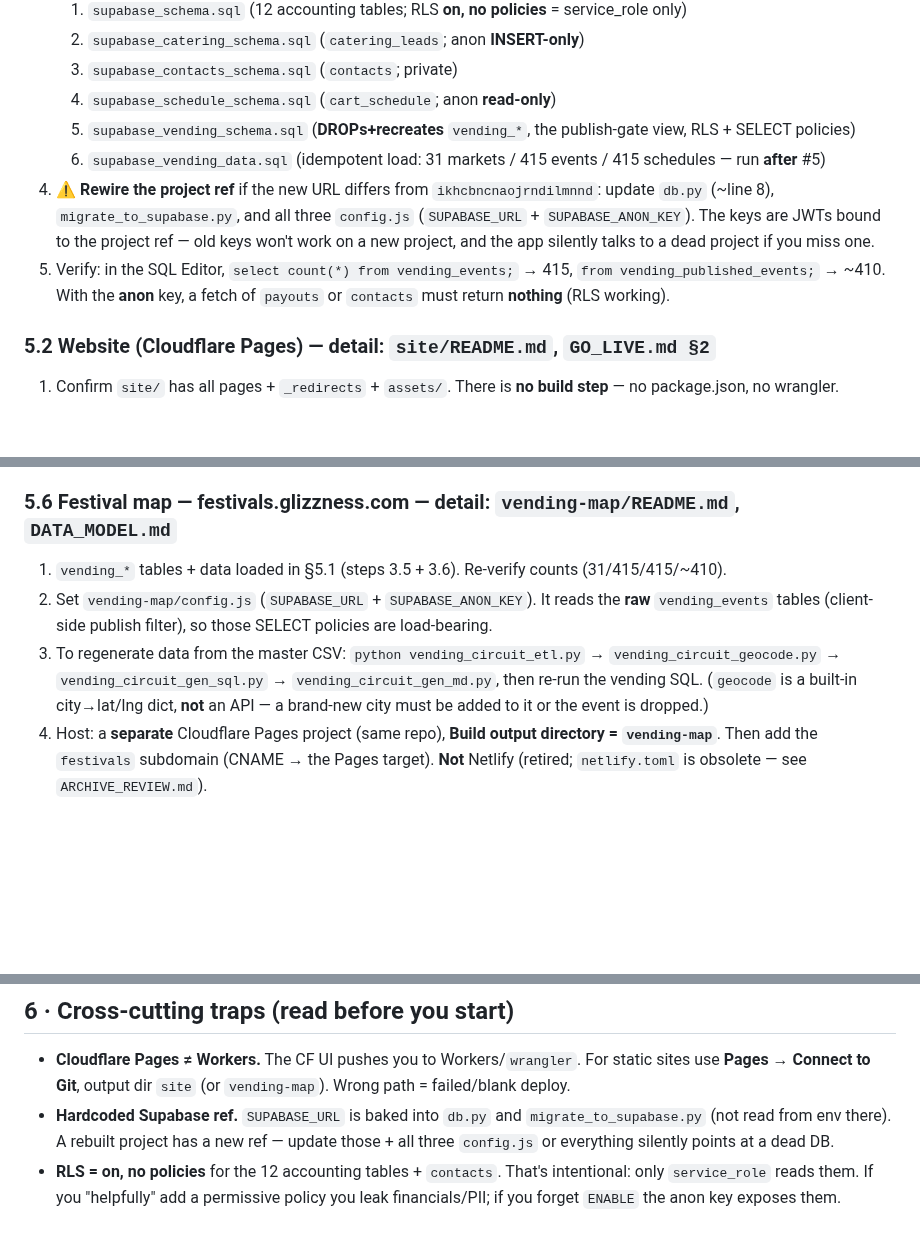
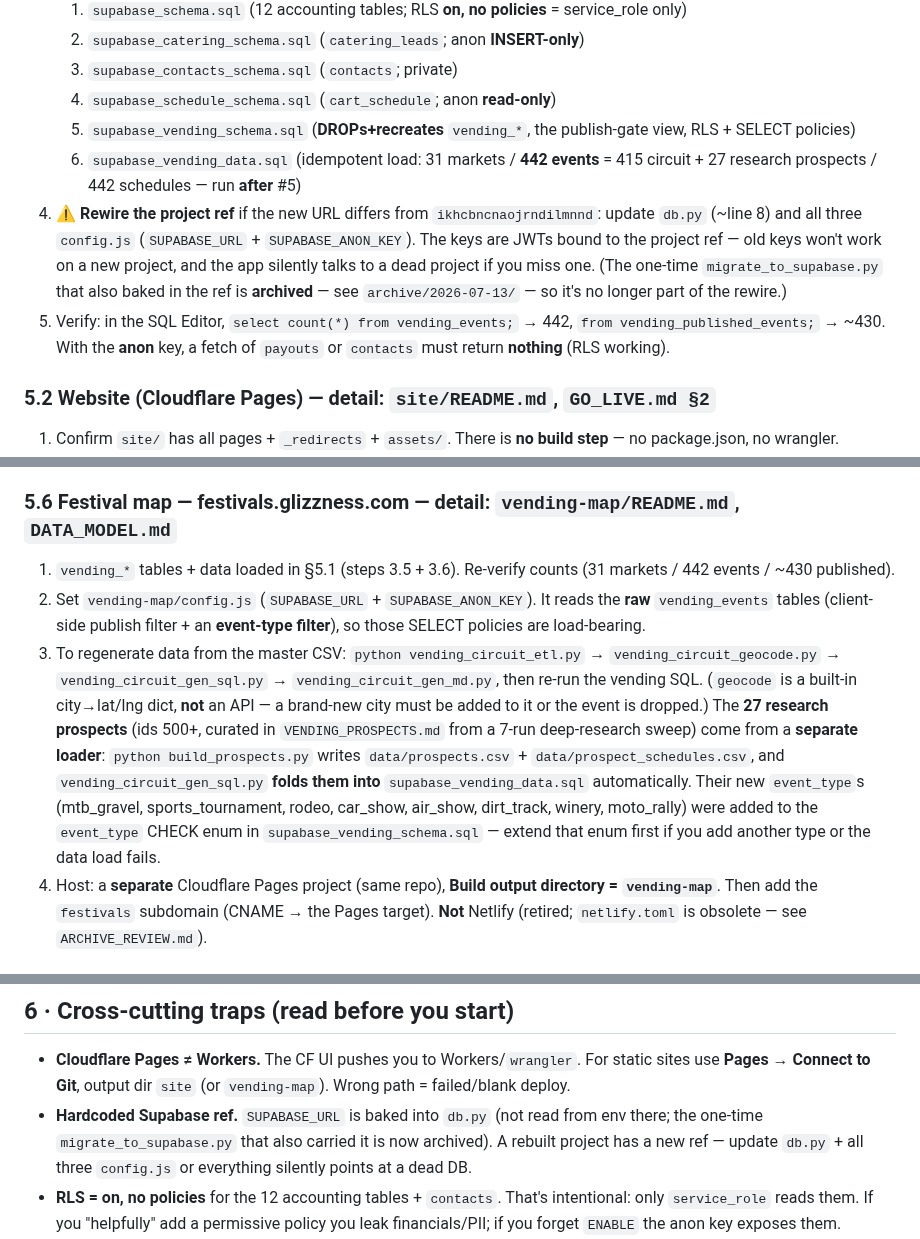
Before and after one commit to lazrexmc/glizzness, a Markdown page: REBUILD.md, 3 parts joined by grey strips. GitHub-like rendering; blank space fills up the shorter version.

Commit message:
docs: refresh REBUILD + GO_LIVE for current state (442-event map w/ prospects pipeline, repo private, SQLite pipeline archived, menu 26/28 synced, calendar/catering live)

```diff
--- a/REBUILD.md
+++ b/REBUILD.md
@@ -126,13 +126,15 @@ Everything reads Supabase, so build it first. Do these **in order**:
    3. `supabase_contacts_schema.sql` (`contacts`; private)
    4. `supabase_schedule_schema.sql` (`cart_schedule`; anon **read-only**)
    5. `supabase_vending_schema.sql` (**DROPs+recreates** `vending_*`, the publish-gate view, RLS + SELECT policies)
-   6. `supabase_vending_data.sql` (idempotent load: 31 markets / 415 events / 415 schedules — run **after** #5)
-4. **⚠ Rewire the project ref** if the new URL differs from `ikhcbncnaojrndilmnnd`: update `db.py` (~line 8),
-   `migrate_to_supabase.py`, and all three `config.js` (`SUPABASE_URL` + `SUPABASE_ANON_KEY`). The keys are
+   6. `supabase_vending_data.sql` (idempotent load: 31 markets / **442 events** = 415 circuit + 27 research
+      prospects / 442 schedules — run **after** #5)
+4. **⚠ Rewire the project ref** if the new URL differs from `ikhcbncnaojrndilmnnd`: update `db.py` (~line 8)
+   and all three `config.js` (`SUPABASE_URL` + `SUPABASE_ANON_KEY`). The keys are
    JWTs bound to the project ref — old keys won't work on a new project, and the app silently talks to a dead
-   project if you miss one.
-5. Verify: in the SQL Editor, `select count(*) from vending_events;` → 415, `from vending_published_events;`
-   → ~410. With the **anon** key, a fetch of `payouts` or `contacts` must return **nothing** (RLS working).
+   project if you miss one. (The one-time `migrate_to_supabase.py` that also baked in the ref is **archived** —
+   see `archive/2026-07-13/` — so it's no longer part of the rewire.)
+5. Verify: in the SQL Editor, `select count(*) from vending_events;` → 442, `from vending_published_events;`
+   → ~430. With the **anon** key, a fetch of `payouts` or `contacts` must return **nothing** (RLS working).
 
 ### 5.2 Website (Cloudflare Pages) — detail: `site/README.md`, `GO_LIVE.md §2`
 1. Confirm `site/` has all pages + `_redirects` + `assets/`. There is **no build step** — no package.json, no
@@ -191,12 +193,18 @@ Everything reads Supabase, so build it first. Do these **in order**:
    distinct Wave accounts) — re-derive both cleanly.
 
 ### 5.6 Festival map — festivals.glizzness.com — detail: `vending-map/README.md`, `DATA_MODEL.md`
-1. `vending_*` tables + data loaded in §5.1 (steps 3.5 + 3.6). Re-verify counts (31/415/415/~410).
+1. `vending_*` tables + data loaded in §5.1 (steps 3.5 + 3.6). Re-verify counts (31 markets / 442 events / ~430 published).
 2. Set `vending-map/config.js` (`SUPABASE_URL` + `SUPABASE_ANON_KEY`). It reads the **raw** `vending_events`
-   tables (client-side publish filter), so those SELECT policies are load-bearing.
+   tables (client-side publish filter + an **event-type filter**), so those SELECT policies are load-bearing.
 3. To regenerate data from the master CSV: `python vending_circuit_etl.py` → `vending_circuit_geocode.py` →
    `vending_circuit_gen_sql.py` → `vending_circuit_gen_md.py`, then re-run the vending SQL. (`geocode` is a
    built-in city→lat/lng dict, **not** an API — a brand-new city must be added to it or the event is dropped.)
+   The **27 research prospects** (ids 500+, curated in `VENDING_PROSPECTS.md` from a 7-run deep-research sweep)
+   come from a **separate loader**: `python build_prospects.py` writes `data/prospects.csv` +
+   `data/prospect_schedules.csv`, and `vending_circuit_gen_sql.py` **folds them into**
+   `supabase_vending_data.sql` automatically. Their new `event_type`s (mtb_gravel, sports_tournament, rodeo,
+   car_show, air_show, dirt_track, winery, moto_rally) were added to the `event_type` CHECK enum in
+   `supabase_vending_schema.sql` — extend that enum first if you add another type or the data load fails.
 4. Host: a **separate** Cloudflare Pages project (same repo), **Build output directory = `vending-map`**.
    Then add the `festivals` subdomain (CNAME → the Pages target). **Not** Netlify (retired; `netlify.toml`
    is obsolete — see `ARCHIVE_REVIEW.md`).
@@ -214,9 +222,9 @@ Everything reads Supabase, so build it first. Do these **in order**:
 
 - **Cloudflare Pages ≠ Workers.** The CF UI pushes you to Workers/`wrangler`. For static sites use **Pages →
   Connect to Git**, output dir `site` (or `vending-map`). Wrong path = failed/blank deploy.
-- **Hardcoded Supabase ref.** `SUPABASE_URL` is baked into `db.py` and `migrate_to_supabase.py` (not read from
-  env there). A rebuilt project has a new ref — update those + all three `config.js` or everything silently
-  points at a dead DB.
+- **Hardcoded Supabase ref.** `SUPABASE_URL` is baked into `db.py` (not read from env there; the one-time
+  `migrate_to_supabase.py` that also carried it is now archived). A rebuilt project has a new ref — update
+  `db.py` + all three `config.js` or everything silently points at a dead DB.
 - **RLS = on, no policies** for the 12 accounting tables + `contacts`. That's intentional: only `service_role`
   reads them. If you "helpfully" add a permissive policy you leak financials/PII; if you forget `ENABLE` the
   anon key exposes them.
```
Also changed, not shown: other parts of REBUILD.md (+12 -6 lines), GO_LIVE.md (+31 -22 lines).
